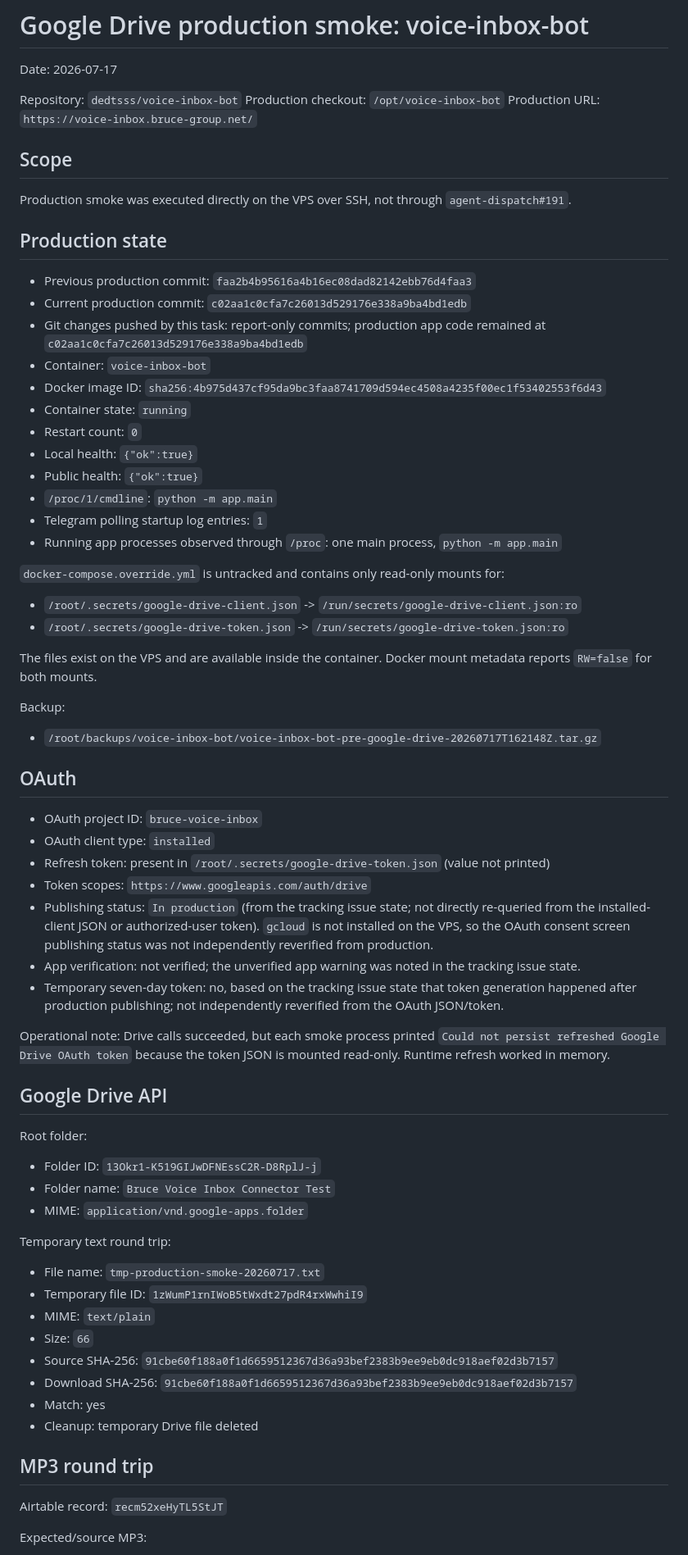
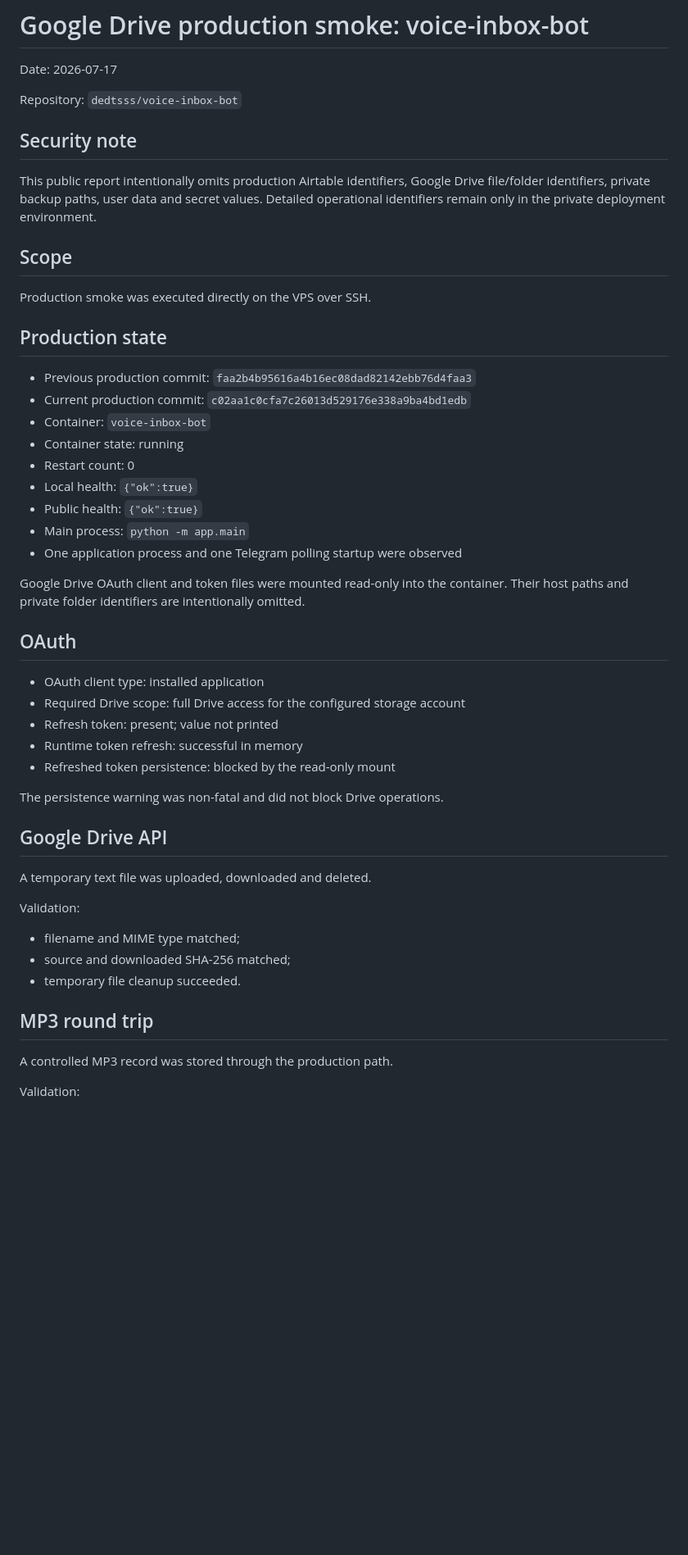
Before and after one commit to dedtsss/voice-inbox-bot, a Markdown page: reports/2026-07-17-google-drive-production-smoke.md, the part around one of its changes. Shown at 82% size. Rendered like a GitHub page; blank space fills up the shorter version.

Commit message:
Redact identifiers from Google Drive smoke report

```diff
--- a/reports/2026-07-17-google-drive-production-smoke.md
+++ b/reports/2026-07-17-google-drive-production-smoke.md
@@ -3,73 +3,52 @@
 Date: 2026-07-17
 
 Repository: `dedtsss/voice-inbox-bot`
-Production checkout: `/opt/voice-inbox-bot`
-Production URL: `https://voice-inbox.bruce-group.net/`
+
+## Security note
+
+This public report intentionally omits production Airtable identifiers, Google Drive file/folder identifiers, private backup paths, user data and secret values. Detailed operational identifiers remain only in the private deployment environment.
 
 ## Scope
 
-Production smoke was executed directly on the VPS over SSH, not through `agent-dispatch#191`.
+Production smoke was executed directly on the VPS over SSH.
 
 ## Production state
 
 - Previous production commit: `faa2b4b95616a4b16ec08dad82142ebb76d4faa3`
 - Current production commit: `c02aa1c0cfa7c26013d529176e338a9ba4bd1edb`
-- Git changes pushed by this task: report-only commits; production app code remained at `c02aa1c0cfa7c26013d529176e338a9ba4bd1edb`
 - Container: `voice-inbox-bot`
-- Docker image ID: `sha256:4b975d437cf95da9bc3faa8741709d594ec4508a4235f00ec1f53402553f6d43`
-- Container state: `running`
-- Restart count: `0`
+- Container state: running
+- Restart count: 0
 - Local health: `{"ok":true}`
 - Public health: `{"ok":true}`
-- `/proc/1/cmdline`: `python -m app.main`
-- Telegram polling startup log entries: `1`
-- Running app processes observed through `/proc`: one main process, `python -m app.main`
+- Main process: `python -m app.main`
+- One application process and one Telegram polling startup were observed
 
-`docker-compose.override.yml` is untracked and contains only read-only mounts for:
-
-- `/root/.secrets/google-drive-client.json` -> `/run/secrets/google-drive-client.json:ro`
-- `/root/.secrets/google-drive-token.json` -> `/run/secrets/google-drive-token.json:ro`
-
-The files exist on the VPS and are available inside the container. Docker mount metadata reports `RW=false` for both mounts.
-
-Backup:
-
-- `/root/backups/voice-inbox-bot/voice-inbox-bot-pre-google-drive-20260717T162148Z.tar.gz`
+Google Drive OAuth client and token files were mounted read-only into the container. Their host paths and private folder identifiers are intentionally omitted.
 
 ## OAuth
 
-- OAuth project ID: `bruce-voice-inbox`
-- OAuth client type: `installed`
-- Refresh token: present in `/root/.secrets/google-drive-token.json` (value not printed)
-- Token scopes: `https://www.googleapis.com/auth/drive`
-- Publishing status: `In production` (from the tracking issue state; not directly re-queried from the installed-client JSON or authorized-user token). `gcloud` is not installed on the VPS, so the OAuth consent screen publishing status was not independently reverified from production.
-- App verification: not verified; the unverified app warning was noted in the tracking issue state.
-- Temporary seven-day token: no, based on the tracking issue state that token generation happened after production publishing; not independently reverified from the OAuth JSON/token.
+- OAuth client type: installed application
+- Required Drive scope: full Drive access for the configured storage account
+- Refresh token: present; value not printed
+- Runtime token refresh: successful in memory
+- Refreshed token persistence: blocked by the read-only mount
 
-Operational note: Drive calls succeeded, but each smoke process printed `Could not persist refreshed Google Drive OAuth token` because the token JSON is mounted read-only. Runtime refresh worked in memory.
+The persistence warning was non-fatal and did not block Drive operations.
 
 ## Google Drive API
 
-Root folder:
+A temporary text file was uploaded, downloaded and deleted.
 
-- Folder ID: `13Okr1-K519GIJwDFNEssC2R-D8RplJ-j`
-- Folder name: `Bruce Voice Inbox Connector Test`
-- MIME: `application/vnd.google-apps.folder`
+Validation:
 
-Temporary text round trip:
-
-- File name: `tmp-production-smoke-20260717.txt`
-- Temporary file ID: `1zWumP1rnIWoB5tWxdt27pdR4rxWwhiI9`
-- MIME: `text/plain`
-- Size: `66`
-- Source SHA-256: `91cbe60f188a0f1d6659512367d36a93bef2383b9ee9eb0dc918aef02d3b7157`
-- Download SHA-256: `91cbe60f188a0f1d6659512367d36a93bef2383b9ee9eb0dc918aef02d3b7157`
-- Match: yes
-- Cleanup: temporary Drive file deleted
+- filename and MIME type matched;
+- source and downloaded SHA-256 matched;
+- temporary file cleanup succeeded.
 
 ## MP3 round trip
 
-Airtable record: `recm52xeHyTL5StJT`
+A controlled MP3 record was stored through the production path.
 
-Expected/source MP3:
+Validation:
 
```
Also changed, not shown: other parts of reports/2026-07-17-google-drive-production-smoke.md (+57 -112 lines).
